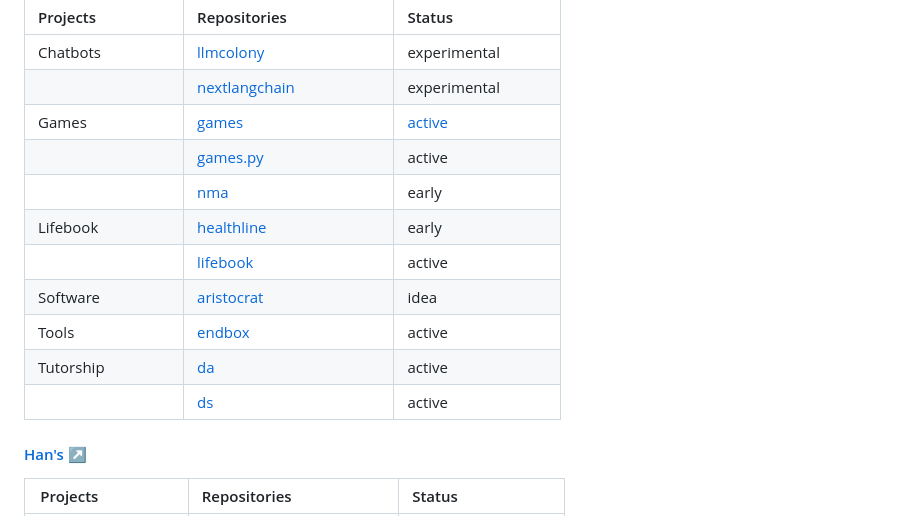
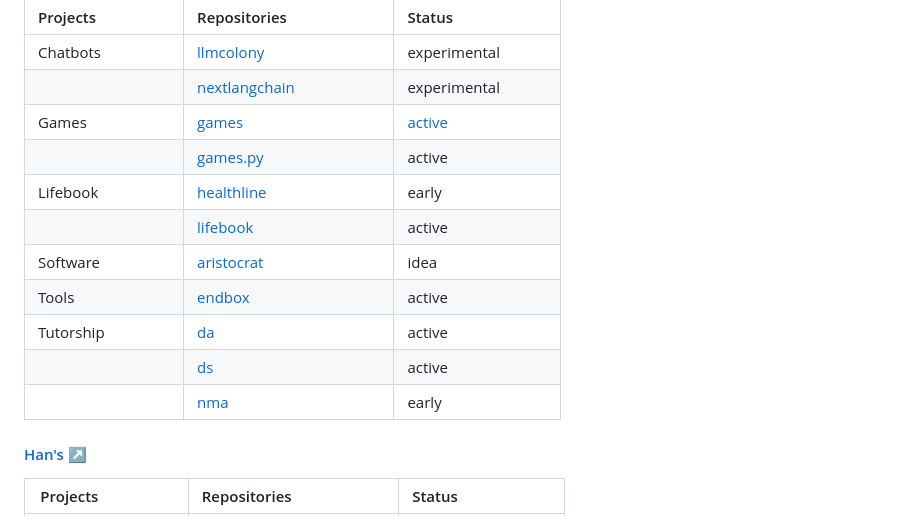
Before and after one commit to probabilityzero/probabilityzero, a Markdown page: README.md, the part around the change. Drawn GitHub-style.

Commit message:
Auto-update README

```diff
--- a/README.md
+++ b/README.md
@@ -4,13 +4,13 @@
 |  | [nextlangchain](https://github.com/probabilityzero/nextlangchain) | experimental |
 | Games | [games](https://github.com/probabilityzero/games) | [active](https://quiz.tarique.me) |
 |  | [games.py](https://github.com/probabilityzero/games.py) | active |
-|  | [nma](https://github.com/probabilityzero/nma) | early |
 | Lifebook | [healthline](https://github.com/probabilityzero/healthline) | early |
 |  | [lifebook](https://github.com/probabilityzero/lifebook) | active |
 | Software | [aristocrat](https://github.com/probabilityzero/aristocrat) | idea |
 | Tools | [endbox](https://github.com/probabilityzero/endbox) | active |
 | Tutorship | [da](https://github.com/probabilityzero/da) | active |
 |  | [ds](https://github.com/probabilityzero/ds) | active |
+|  | [nma](https://github.com/probabilityzero/nma) | early |
 #### [Han's ↗](https://github.com/hanslibrary/)
 
 | Projects&nbsp;&nbsp;&nbsp;&nbsp;&nbsp;&nbsp;&nbsp;&nbsp;&nbsp;&nbsp;&nbsp;&nbsp;&nbsp;&nbsp;&nbsp;&nbsp;&nbsp;&nbsp;&nbsp; | Repositories&nbsp;&nbsp;&nbsp;&nbsp;&nbsp;&nbsp;&nbsp;&nbsp;&nbsp;&nbsp;&nbsp;&nbsp;&nbsp;&nbsp;&nbsp;&nbsp;&nbsp;&nbsp;&nbsp;&nbsp;&nbsp;&nbsp;&nbsp;&nbsp; | Status&nbsp;&nbsp;&nbsp;&nbsp;&nbsp;&nbsp;&nbsp;&nbsp;&nbsp;&nbsp;&nbsp;&nbsp;&nbsp;&nbsp;&nbsp;&nbsp;&nbsp;&nbsp;&nbsp;&nbsp;&nbsp;&nbsp;&nbsp;&nbsp; |
```
